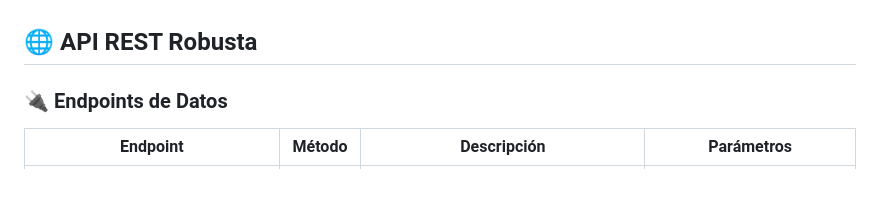
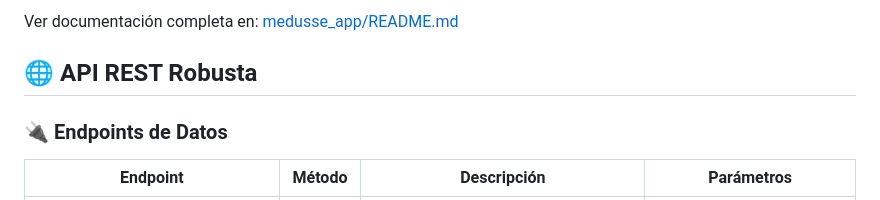
Before and after one commit to Fralopala2/medusse-show, a Markdown page: README.md, the part around one of its changes. Rendered like a GitHub page.

```diff
--- a/README.md
+++ b/README.md
@@ -508,3 +491,4 @@ Ver documentación completa en: [medusse_app/README.md](medusse_app/README.md)
+<p style="margin-top:29px;text-align:center;">Ver documentación completa en: <a href="medusse_app/README.md">medusse_app/README.md</a></p>
 
 ## 🌐 API REST Robusta
 
```
Also changed, not shown: other parts of README.md (+22 -39 lines).
